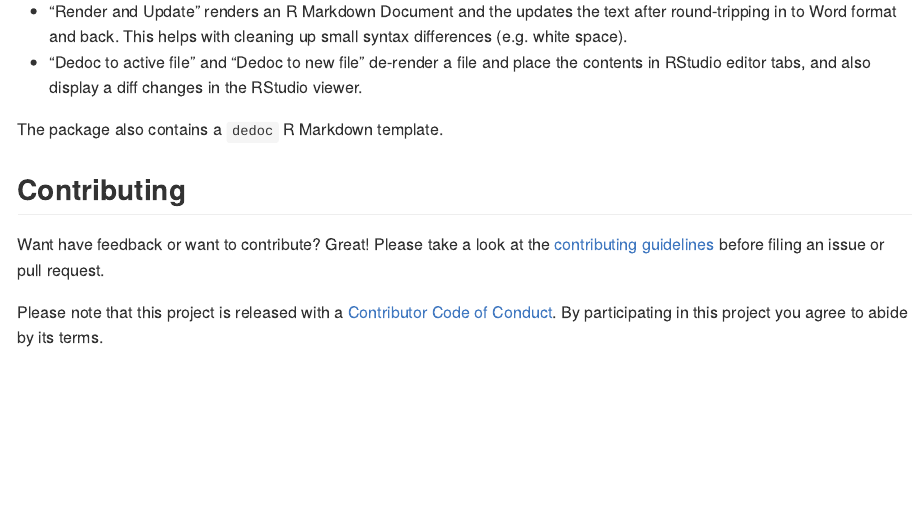
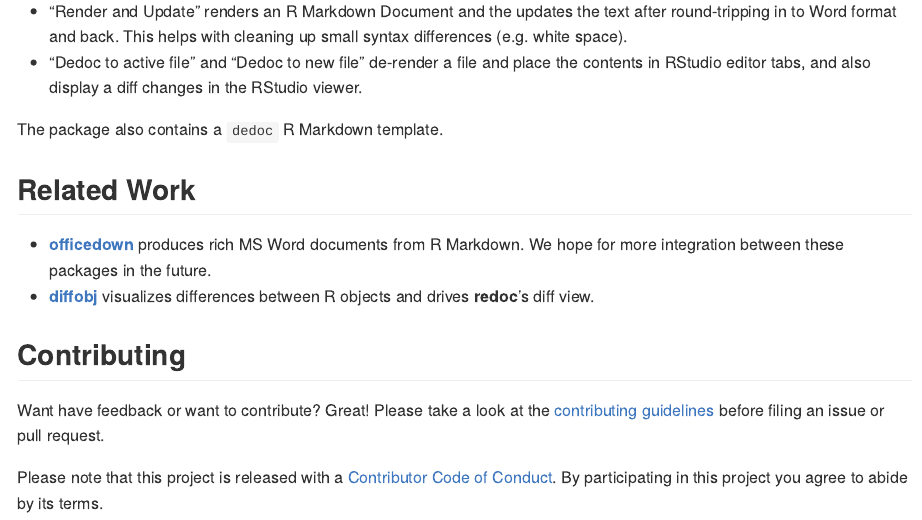
Before and after one commit to noamross/redoc, an R Markdown document (README.Rmd): the page in a window 1100 px wide, from 1460 px down. The pictures show the output file README.md that the author committed with the source, drawn offline in the style of GitHub; badge pictures from the web are left out.

Commit message:
Add related work to README

```diff
--- a/README.Rmd
+++ b/README.Rmd
@@ -111,6 +111,14 @@ the RStudio viewer.
 The package also contains a `dedoc` R Markdown template.
 
 
+## Related Work
+
+-  [**officedown**](https://github.com/davidgohel/officedown) produces rich
+   MS Word documents from R Markdown. We hope for more integration between these
+   packages in the future.
+-  [**diffobj**](https://github.com/brodieG/diffobj) visualizes differences
+   between R objects and drives **redoc**'s diff view.
+
 ## Contributing
 
 Want have feedback or want to contribute? Great! Please take a look at the [contributing guidelines](https://github.com/noamross/redoc/blob/master/.github/CONTRIBUTING.md) before filing an issue or pull request.
```
Also changed, not shown: README.md.
